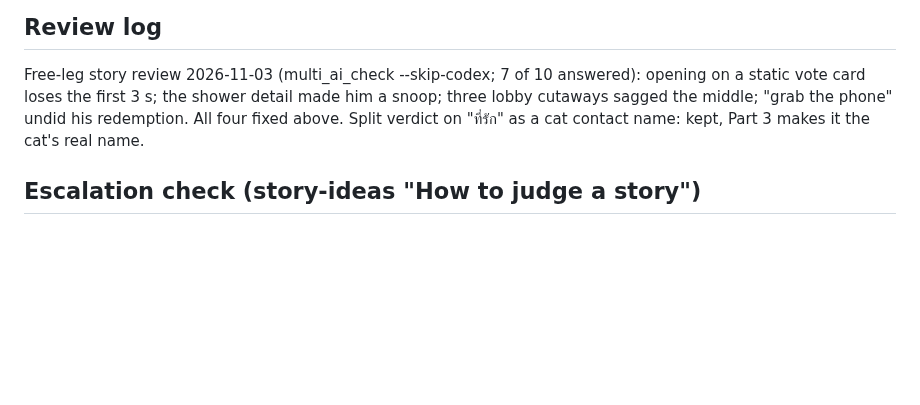
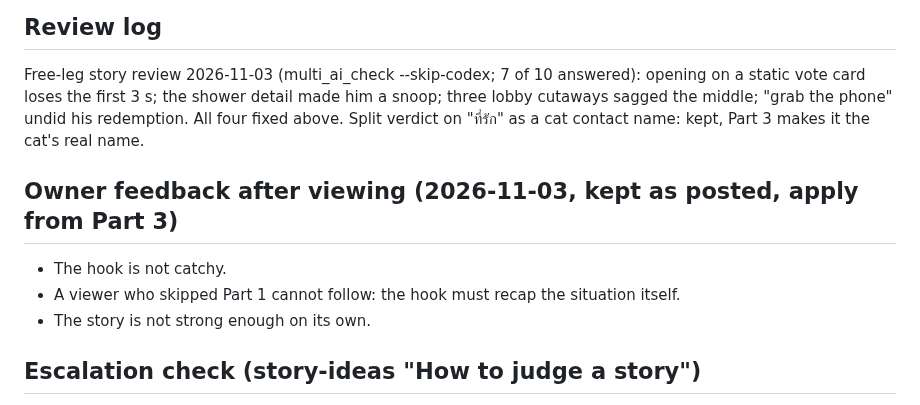
Before and after one commit to Lemonef/AI-video, a Markdown page: docs/lift02-beat-sheet.md, the part around the change. Drawn GitHub-style; blank space fills up the shorter version.

```diff
--- a/docs/lift02-beat-sheet.md
+++ b/docs/lift02-beat-sheet.md
@@ -46,6 +46,12 @@ static vote card loses the first 3 s; the shower detail made him a snoop; three
 sagged the middle; "grab the phone" undid his redemption. All four fixed above. Split verdict on
 "ที่รัก" as a cat contact name: kept, Part 3 makes it the cat's real name.
 
+## Owner feedback after viewing (2026-11-03, kept as posted, apply from Part 3)
+
+- The hook is not catchy.
+- A viewer who skipped Part 1 cannot follow: the hook must recap the situation itself.
+- The story is not strong enough on its own.
+
 ## Escalation check (story-ideas "How to judge a story")
 
 - Part 1 was awkward and petty. Part 2 turns sincere (the truth) and then lands a bigger jolt (the same "ที่รัก" again). The trick is not repeated.
```
Also changed, not shown: docs/TODO.md (+9 -7 lines), docs/story-ideas.md (+7 -0 lines).
